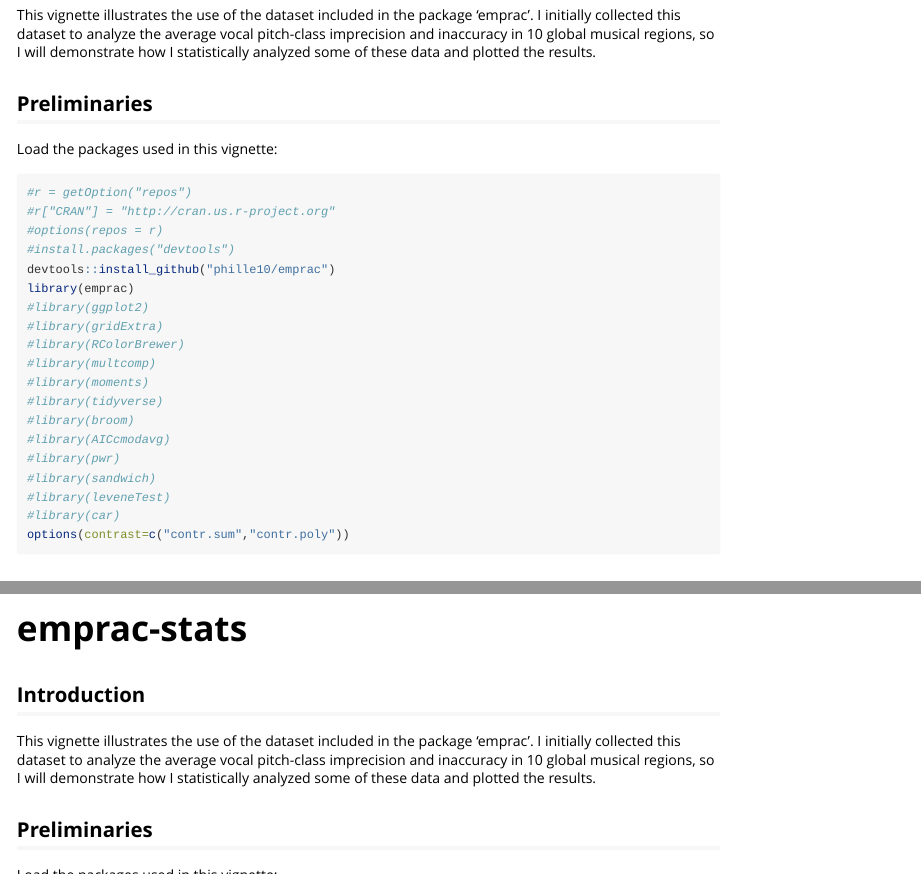
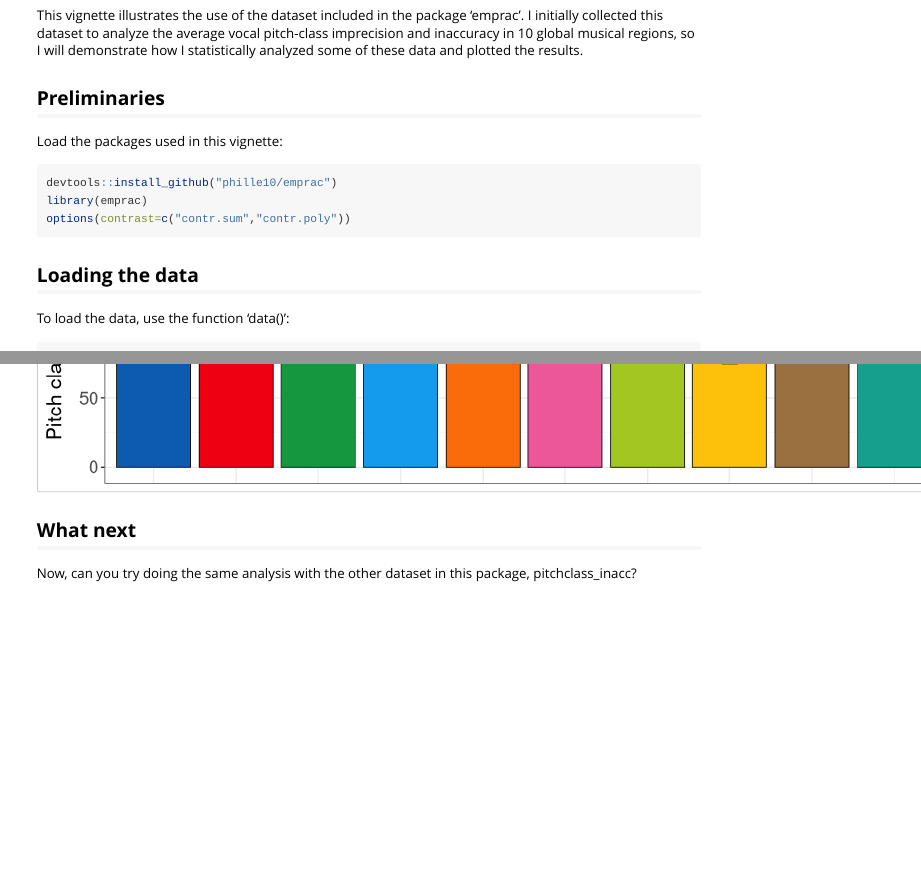
Before and after one commit to phille10/emprac, an R Markdown document (vignettes/emprac-stats.Rmd): the page in a window 1100 px wide, from 130 px down before the commit and from 120 px down after it, so that both start at the same text, and a second part further down, joined at a grey line. Rendered offline with R 4.5, knitr and Pandoc, with nearby package versions; code that draws random numbers runs with fixed seeds of ours; some code elsewhere in the file could not run offline; long lines of code are wrapped.

Commit message:
Remove library calls

````diff
--- a/vignettes/emprac-stats.Rmd
+++ b/vignettes/emprac-stats.Rmd
@@ -22,26 +22,9 @@ This vignette illustrates the use of the dataset included in the package 'emprac
 Load the packages used in this vignette:
 
 ```{r setup, results='hide', warning=FALSE, message=FALSE}
-#r = getOption("repos")
-#r["CRAN"] = "http://cran.us.r-project.org"
-#options(repos = r)
-#install.packages("devtools")
 devtools::install_github("phille10/emprac")
 library(emprac)
-#library(ggplot2)
-#library(gridExtra)
-#library(RColorBrewer)
-#library(multcomp)
-#library(moments)
-#library(tidyverse)
-#library(broom)
-#library(AICcmodavg)
-#library(pwr)
-#library(sandwich)
-#library(leveneTest)
-#library(car)
 options(contrast=c("contr.sum","contr.poly"))
-
 
 ```
 
````
